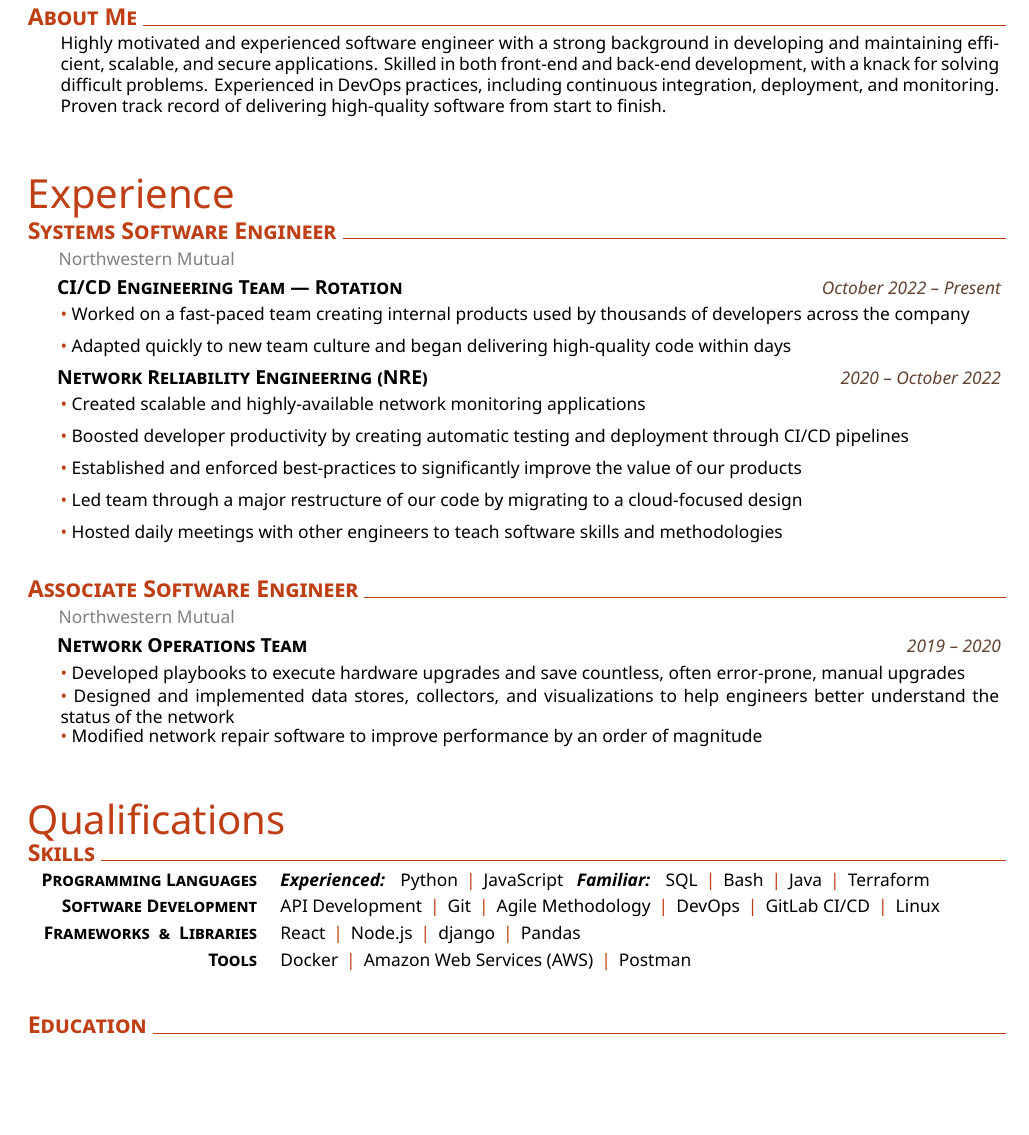
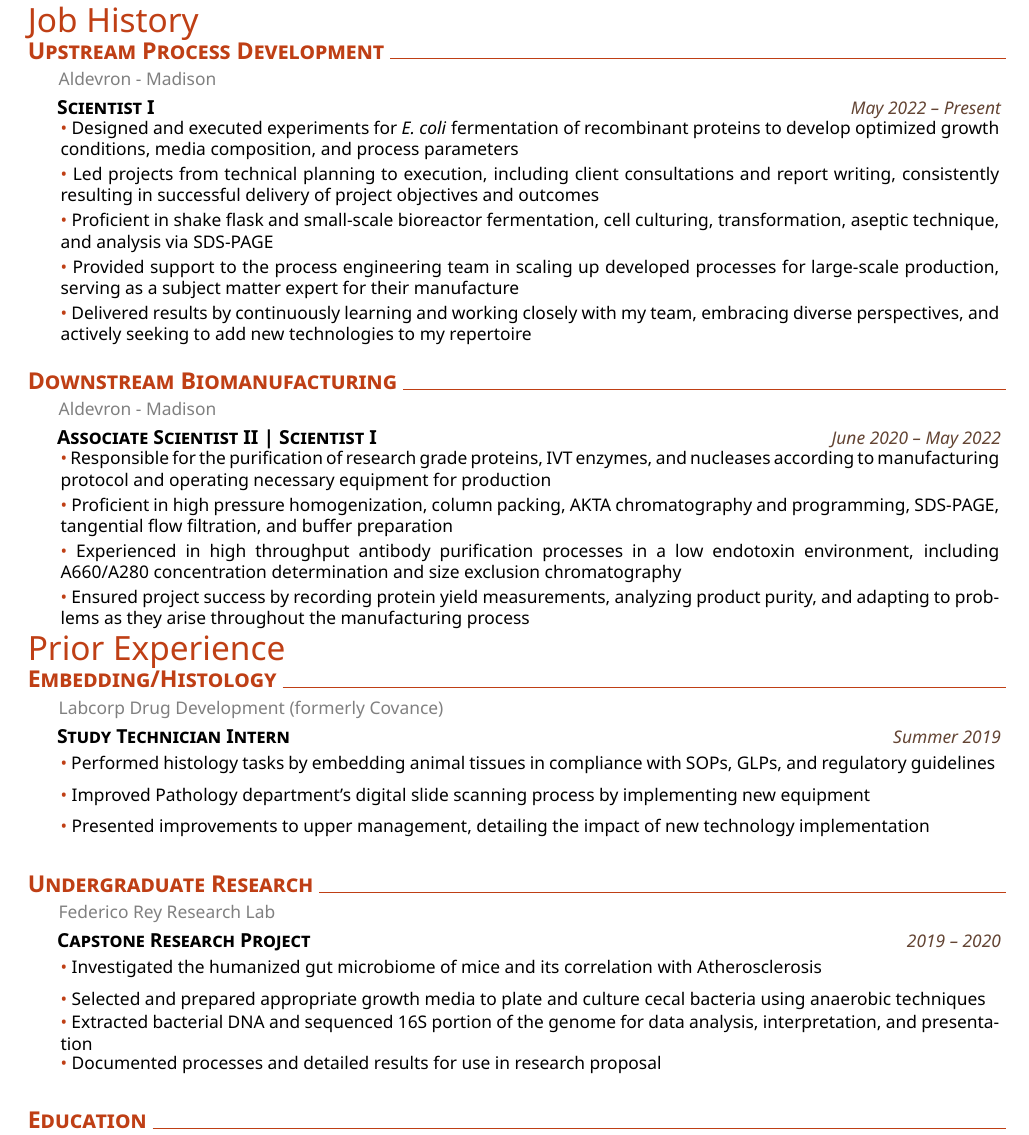
Before and after one commit to evan-willis/resume-kristin, a LaTeX CV (cv.tex): part of the page, cut at the place of the change, the shorter picture padded with empty space. The pictures show the PDF file cv.pdf that the author committed with the source.

Commit message:
2022 updates

```diff
--- a/cv.tex
+++ b/cv.tex
@@ -10,65 +10,76 @@
 
 \begin{document}
 \headerview{}
-
-% Experience
-\addblocktext{About Me}{
-Highly motivated and experienced software engineer with a strong background in developing and maintaining efficient, scalable, and secure applications. Skilled in both front-end and back-end development, with a knack for solving difficult problems. Experienced in DevOps practices, including continuous integration, deployment, and monitoring. Proven track record of delivering high-quality software from start to finish.
-}
 \\
-\\
-\\
-\chapter{\huge{\color{\themecolor} Experience }}
-\section{Systems Software Engineer}
-\explanation{Northwestern Mutual}
+\chapter{\LARGE{\color{\themecolor} Job History }}
+\section{Upstream Process Development}
+\explanation{Aldevron - Madison}
 %
-\datedexperience{CI/CD Engineering Team --- Rotation}{October 2022 -- Present}
+\datedexperience{Scientist I}{May 2022 -- Present}
 \explanationdetail{\coloredbullet\ %
-   Worked on a fast-paced team creating internal products used by thousands of developers across the company
+    Designed and executed experiments for  \emph{E. coli} fermentation of recombinant proteins to develop optimized growth conditions, media composition, and process parameters
 }
 \explanationdetail{\coloredbullet\ %
-   Adapted quickly to new team culture and began delivering high-quality code within days
-}
-\datedexperience{Network Reliability Engineering (NRE)}{2020 -- October 2022}
-\explanationdetail{\coloredbullet\ %
-   Created scalable and highly-available network monitoring applications
+    Led projects from technical planning to execution, including client consultations and report writing, consistently resulting in successful delivery of project objectives and outcomes
 }
 \explanationdetail{\coloredbullet\ %
-   Boosted developer productivity by creating automatic testing and deployment through CI/CD pipelines
+    Proficient in shake flask and small-scale bioreactor fermentation, cell culturing, transformation, aseptic technique, and analysis via SDS-PAGE
 }
 \explanationdetail{\coloredbullet\ %
-   Established and enforced best-practices to significantly improve the value of our products
+    Provided support to the process engineering team in scaling up developed processes for large-scale production, serving as a subject matter expert for their manufacture
 }
 \explanationdetail{\coloredbullet\ %
-   Led team through a major restructure of our code by migrating to a cloud-focused design
+    Delivered results by continuously learning and working closely with my team, embracing diverse perspectives, and actively seeking to add new technologies to my repertoire
+}
+%
+\section{Downstream Biomanufacturing}
+\explanation{Aldevron - Madison}
+%
+\datedexperience{Associate Scientist II | Scientist I}{June 2020 -- May 2022}
+\explanationdetail{\coloredbullet\ %
+    Responsible for the purification of research grade proteins, IVT enzymes, and nucleases according to manufacturing protocol and operating necessary equipment for production
 }
 \explanationdetail{\coloredbullet\ %
-   Hosted daily meetings with other engineers to teach software skills and methodologies
+    Proficient in high pressure homogenization, column packing, AKTA chromatography and programming, SDS-PAGE, tangential flow filtration, and buffer preparation
+}
+\explanationdetail{\coloredbullet\ %
+    Experienced in high throughput antibody purification processes in a low endotoxin environment, including A660/A280 concentration determination and size exclusion chromatography
+}
+\explanationdetail{\coloredbullet\ %
+    Ensured project success by recording protein yield measurements, analyzing product purity, and adapting to problems as they arise throughout the manufacturing process
+}
+% Skills
+\chapter{\LARGE{\color{\themecolor} Prior Experience }}
+\section{Embedding/Histology}
+\explanation{Labcorp Drug Development (formerly Covance)}
+%
+\datedexperience{Study Technician Intern}{Summer 2019}
+\explanationdetail{\coloredbullet\ %
+    Performed histology tasks by embedding animal tissues in compliance with SOPs, GLPs, and regulatory guidelines
+}
+\explanationdetail{\coloredbullet\ %
+    Improved Pathology department’s digital slide scanning process by implementing new equipment
+}
+\explanationdetail{\coloredbullet\ %
+    Presented improvements to upper management, detailing the impact of new technology implementation
 }
 %
-\section{Associate Software Engineer}
-\explanation{Northwestern Mutual}
+\section{Undergraduate Research}
+\explanation{Federico Rey Research Lab}
 %
-\datedexperience{Network Operations Team}{2019 -- 2020}
+\datedexperience{Capstone Research Project}{2019 -- 2020}
 \explanationdetail{\coloredbullet\ %
-   Developed playbooks to execute hardware upgrades and save countless, often error-prone, manual upgrades
+    Investigated the humanized gut microbiome of mice and its correlation with Atherosclerosis
 }
 \explanationdetail{\coloredbullet\ %
-   Designed and implemented data stores, collectors, and visualizations to help engineers better understand the status of the network
+    Selected and prepared appropriate growth media to plate and culture cecal bacteria using anaerobic techniques
 }
 \explanationdetail{\coloredbullet\ %
-   Modified network repair software to improve performance by an order of magnitude
+    Extracted bacterial DNA and sequenced 16S portion of the genome for data analysis, interpretation, and presentation
 }
-% Skills
-\\
-\\
-\chapter{\huge{\color{\themecolor} Qualifications }}
-\section{Skills}
-\newcommand{\skillone}{\createskill{Programming Languages}{\textbf{\emph{Experienced:}} \ \   Python \cpshalf{} JavaScript \ \ \textbf{\emph{Familiar:}} \ \ SQL \cpshalf{} Bash \cpshalf{} Java \cpshalf{} Terraform}}
-\newcommand{\skilltwo}{\createskill{Software Development}{API Development \cpshalf{} Git \cpshalf{} Agile Methodology \cpshalf{} DevOps \cpshalf{} GitLab CI/CD \cpshalf{} Linux}}
-\newcommand{\skillthree}{\createskill{Frameworks \ \& \ Libraries}{React \cpshalf{} Node.js \cpshalf{} django \cpshalf{} Pandas}}
-\newcommand{\skillfour}{\createskill{Tools}{Docker \cpshalf{} Amazon Web Services (AWS) \cpshalf{} Postman}}
-\createskills{\skillone, \skilltwo, \skillthree, \skillfour}
+\explanationdetail{\coloredbullet\ %
+    Documented processes and detailed results for use in research proposal
+}
 %Education
 \section{Education}
 \datedexperience{University of Wisconsin --- Madison}{2016 -- May 2020}
```
Also changed, not shown: muratcan_cv.cls (+1 -1 lines), cv.pdf, images/profilepic.jpg, cv.tex (2 more changed lines).
